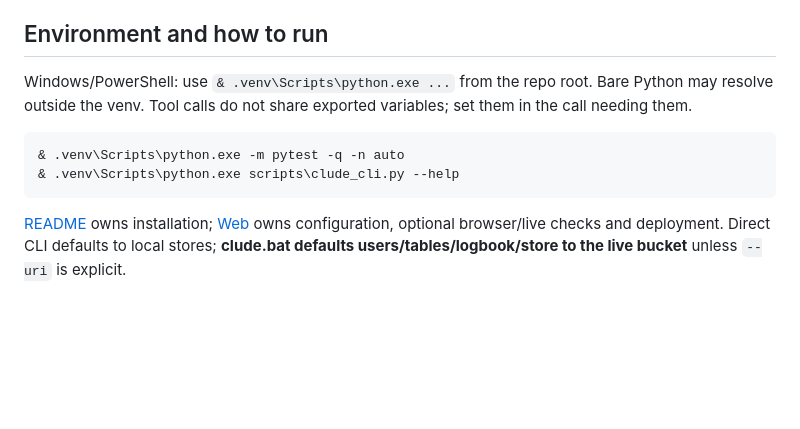
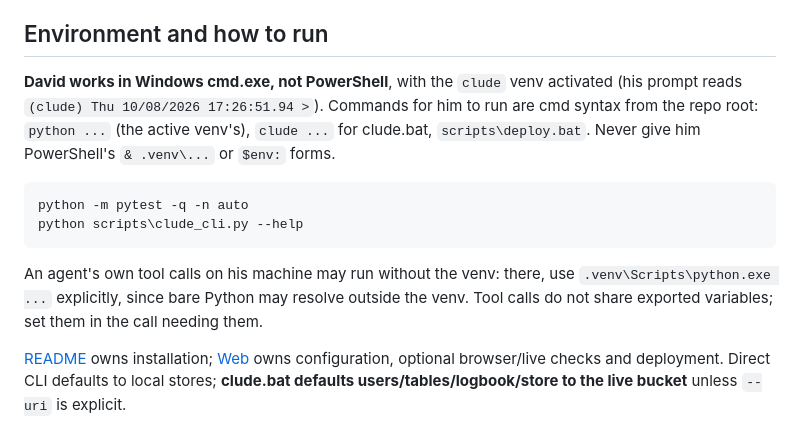
Before and after one commit to davidabelin/clude, a Markdown page: CLAUDE.md, the part around the change. Drawn GitHub-style; blank space fills up the shorter version.

Commit message:
CLAUDE.md: *David works in cmd.exe, not PowerShell*
Sessions kept handing David PowerShell commands although his terminal is cmd.exe with the clude venv active.

Co-Authored-By: Claude Opus 5.5 <noreply@anthropic.com>
Claude-Session: https://claude.ai/code/session_01HWyrdy7FDUdeCQJzQrs8dq

````diff
--- a/CLAUDE.md
+++ b/CLAUDE.md
@@ -48,12 +48,14 @@ Phase 11 condenses maintainer docs and docstrings. Phase 12 is complete and depl
 
 ## Environment and how to run
 
-Windows/PowerShell: use `& .venv\Scripts\python.exe ...` from the repo root. Bare Python may resolve outside the venv. Tool calls do not share exported variables; set them in the call needing them.
+**David works in Windows cmd.exe, not PowerShell**, with the `clude` venv activated (his prompt reads `(clude) Thu 10/08/2026 17:26:51.94 >`). Commands for him to run are cmd syntax from the repo root: `python ...` (the active venv's), `clude ...` for clude.bat, `scripts\deploy.bat`. Never give him PowerShell's `& .venv\...` or `$env:` forms.
 
-```powershell
-& .venv\Scripts\python.exe -m pytest -q -n auto
-& .venv\Scripts\python.exe scripts\clude_cli.py --help
+```bat
+python -m pytest -q -n auto
+python scripts\clude_cli.py --help
 ```
+
+An agent's own tool calls on his machine may run without the venv: there, use `.venv\Scripts\python.exe ...` explicitly, since bare Python may resolve outside the venv. Tool calls do not share exported variables; set them in the call needing them.
 
 [README](README.md) owns installation; [Web](docs/web.md) owns configuration, optional browser/live checks and deployment. Direct CLI defaults to local stores; **clude.bat defaults users/tables/logbook/store to the live bucket** unless `--uri` is explicit.
 
````
